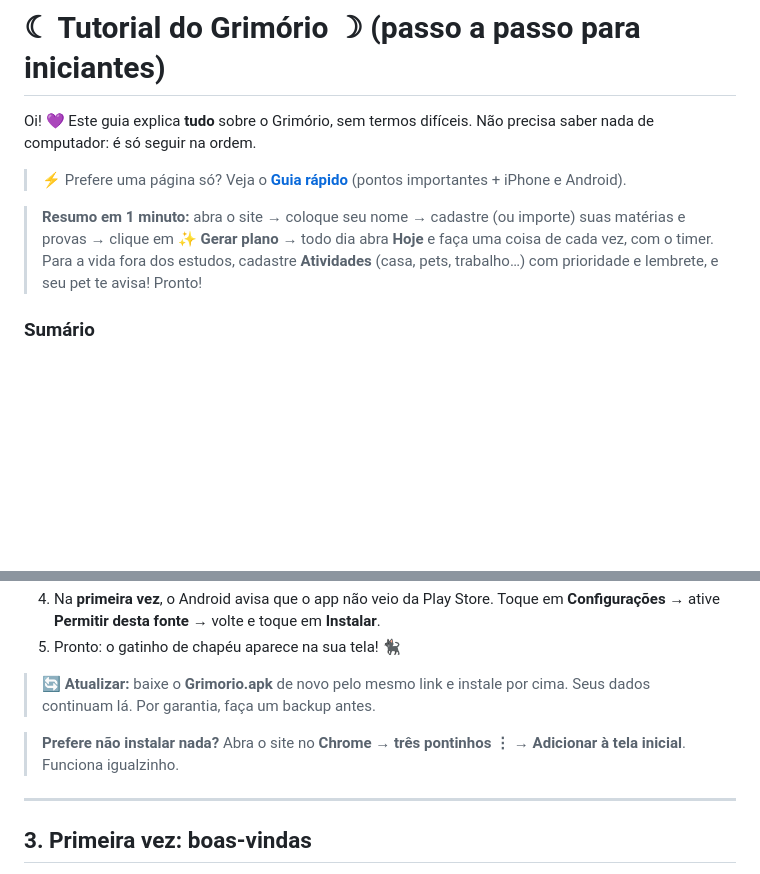
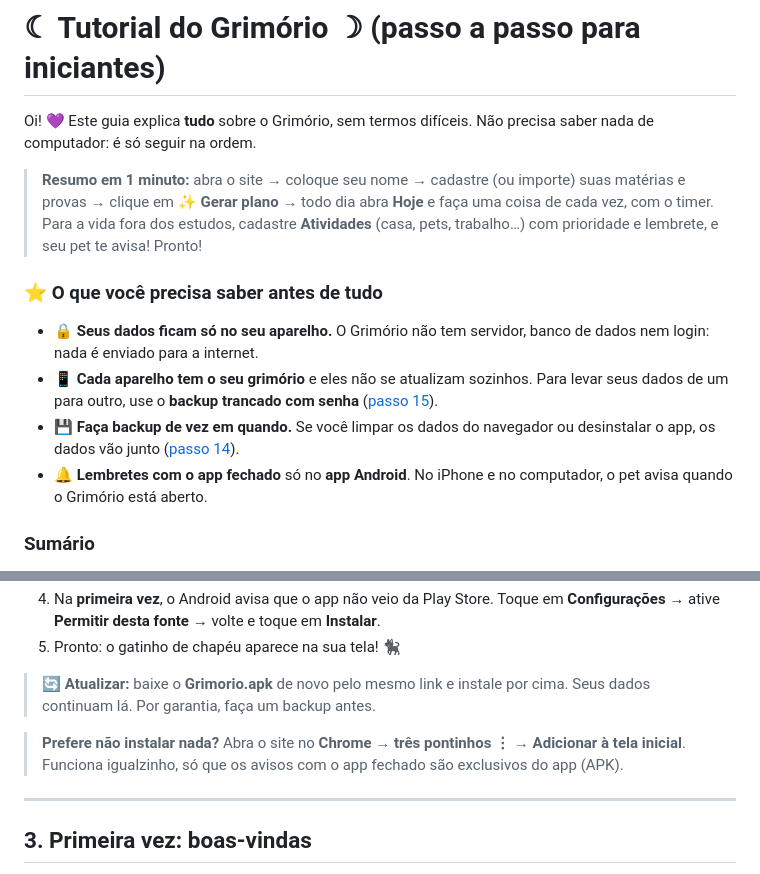
Before and after one commit to sabrinadandrade/Grimorio, a Markdown page: docs/TUTORIAL.md, 2 parts joined by grey strips. Drawn GitHub-style; blank space fills up the shorter version.

```diff
--- a/docs/TUTORIAL.md
+++ b/docs/TUTORIAL.md
@@ -2,9 +2,13 @@
 
 Oi! 💜 Este guia explica **tudo** sobre o Grimório, sem termos difíceis. Não precisa saber nada de computador: é só seguir na ordem.
 
-> ⚡ Prefere uma página só? Veja o **[Guia rápido](GUIA-RAPIDO.md)** (pontos importantes + iPhone e Android).
+> **Resumo em 1 minuto:** abra o site → coloque seu nome → cadastre (ou importe) suas matérias e provas → clique em **✨ Gerar plano** → todo dia abra **Hoje** e faça uma coisa de cada vez, com o timer. Para a vida fora dos estudos, cadastre **Atividades** (casa, pets, trabalho…) com prioridade e lembrete, e seu pet te avisa! Pronto!
 
-> **Resumo em 1 minuto:** abra o site → coloque seu nome → cadastre (ou importe) suas matérias e provas → clique em **✨ Gerar plano** → todo dia abra **Hoje** e faça uma coisa de cada vez, com o timer. Para a vida fora dos estudos, cadastre **Atividades** (casa, pets, trabalho…) com prioridade e lembrete, e seu pet te avisa! Pronto!
+### ⭐ O que você precisa saber antes de tudo
+- 🔒 **Seus dados ficam só no seu aparelho.** O Grimório não tem servidor, banco de dados nem login: nada é enviado para a internet.
+- 📱 **Cada aparelho tem o seu grimório** e eles não se atualizam sozinhos. Para levar seus dados de um para outro, use o **backup trancado com senha** ([passo 15](#15-passar-para-outro-aparelho)).
+- 💾 **Faça backup de vez em quando.** Se você limpar os dados do navegador ou desinstalar o app, os dados vão junto ([passo 14](#14-seus-dados-onde-ficam-e-backup)).
+- 🔔 **Lembretes com o app fechado** só no **app Android**. No iPhone e no computador, o pet avisa quando o Grimório está aberto.
 
 ### Sumário
 1. [O que é o Grimório](#1-o-que-é-o-grimório)
@@ -67,7 +71,7 @@ Oi! 💜 Este guia explica **tudo** sobre o Grimório, sem termos difíceis. Nã
 
 > 🔄 **Atualizar:** baixe o **Grimorio.apk** de novo pelo mesmo link e instale por cima. Seus dados continuam lá. Por garantia, faça um backup antes.
 
-> **Prefere não instalar nada?** Abra o site no **Chrome** → **três pontinhos ⋮** → **Adicionar à tela inicial**. Funciona igualzinho.
+> **Prefere não instalar nada?** Abra o site no **Chrome** → **três pontinhos ⋮** → **Adicionar à tela inicial**. Funciona igualzinho, só que os avisos com o app fechado são exclusivos do app (APK).
 
 ---
 
```
Also changed, not shown: README.md (+8 -23 lines), docs/GUIA-RAPIDO.md (deleted, +0 -74 lines).
